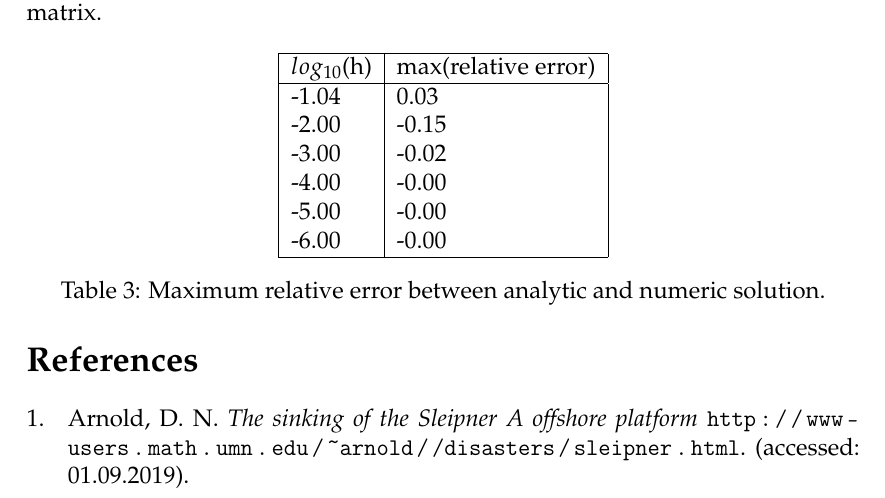
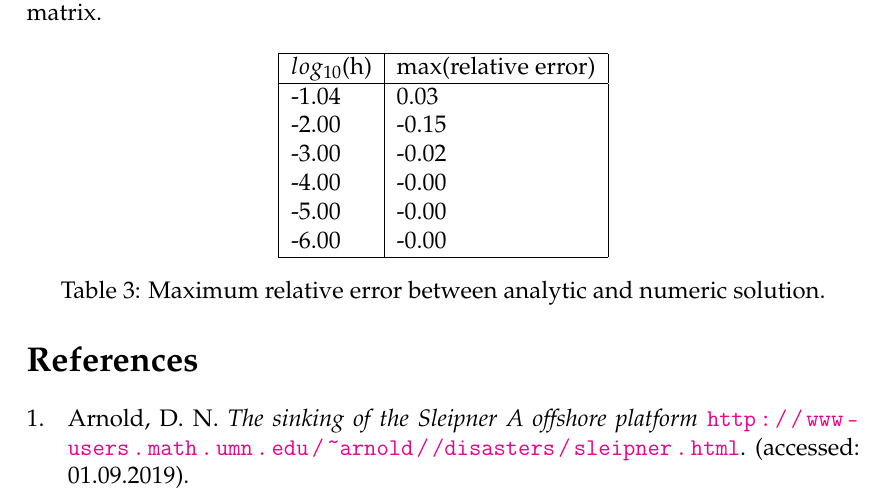
Before and after one commit to ejgal/FYS4150, a LaTeX document (Project1/latex/main.tex): part of page 4 of 5, cut so that both start at the same text. Compiled offline with pdfLaTeX.

Commit message:
Add cleveref and hyperref package

```diff
--- a/Project1/latex/main.tex
+++ b/Project1/latex/main.tex
@@ -7,6 +7,8 @@
 \usepackage{csvsimple}
 % Standard stuff
 \usepackage{bm,amsmath,graphicx,varioref,verbatim,amsfonts,geometry, mleftright, siunitx}
+\usepackage[colorlinks]{hyperref}
+\usepackage{cleveref}
 \usepackage[nottoc]{tocbibind}
 \usepackage{csquotes}
 % colors in text
```
